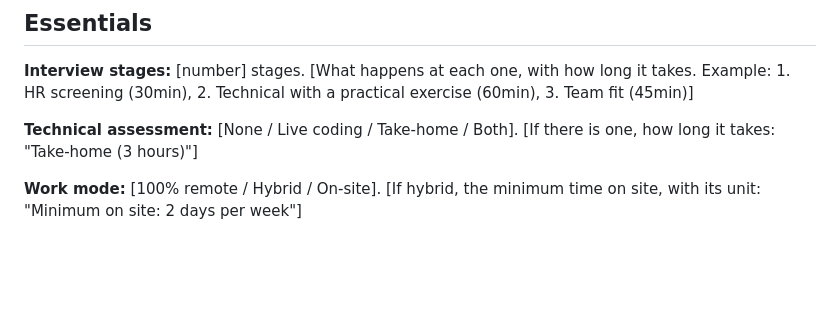
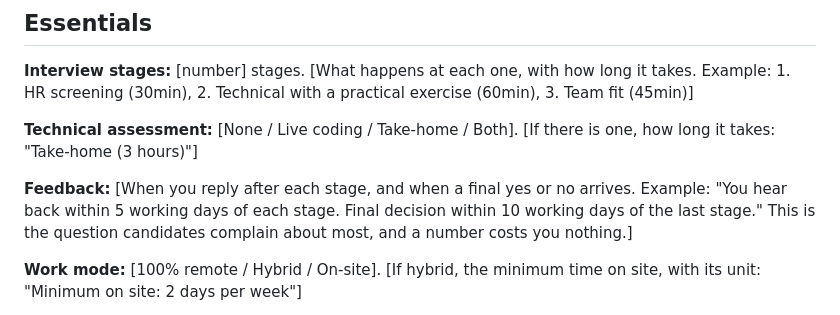
Before and after one commit to bonamim/clearjd, a Markdown page: TEMPLATE.md, the part around the change. Drawn GitHub-style; blank space fills up the shorter version.

```diff
--- a/TEMPLATE.md
+++ b/TEMPLATE.md
@@ -23,6 +23,11 @@ exercise (60min), 3. Team fit (45min)]
 
 **Technical assessment:** [None / Live coding / Take-home / Both]. [If there is
 one, how long it takes: "Take-home (3 hours)"]
+
+**Feedback:** [When you reply after each stage, and when a final yes or no
+arrives. Example: "You hear back within 5 working days of each stage. Final
+decision within 10 working days of the last stage." This is the question
+candidates complain about most, and a number costs you nothing.]
 
 **Work mode:** [100% remote / Hybrid / On-site]. [If hybrid, the minimum time
 on site, with its unit: "Minimum on site: 2 days per week"]
```
Also changed, not shown: README.md (+8 -1 lines), assets/apple-touch-icon.png (added), 3 other files.
